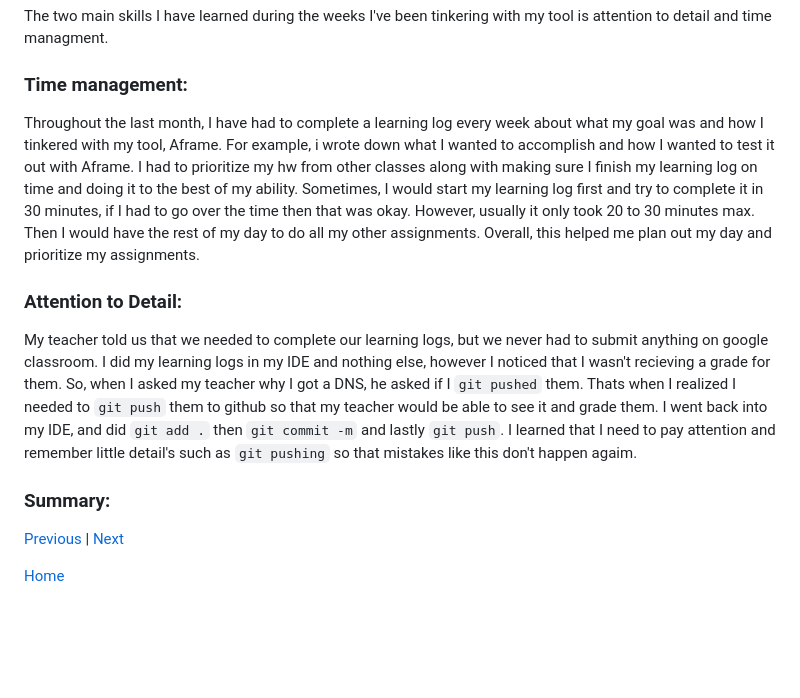
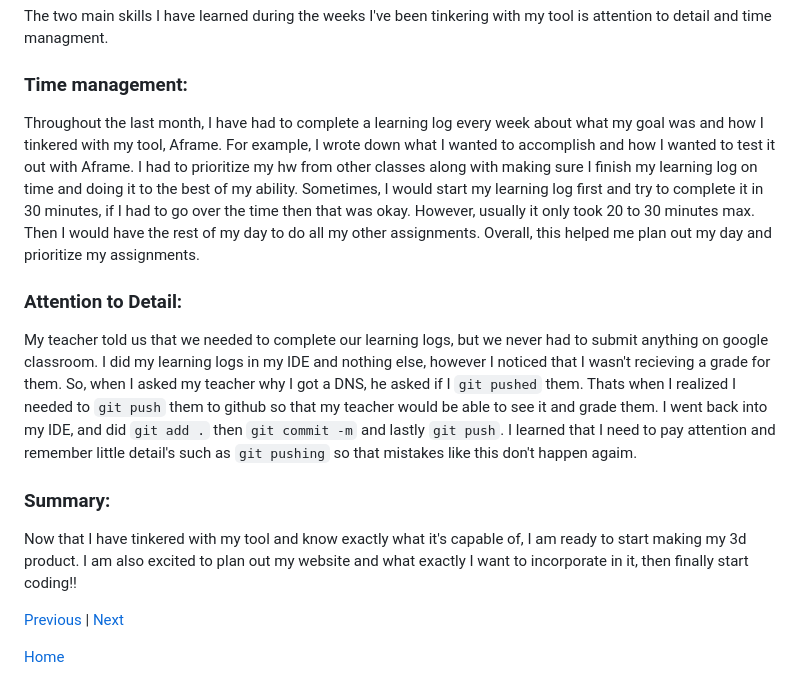
Before and after one commit to hunterf2278/sep10-freedom-project, a Markdown page: blog/entry05.md, the part around the change. Rendered like a GitHub page; blank space fills up the shorter version.

```diff
--- a/blog/entry05.md
+++ b/blog/entry05.md
@@ -31,12 +31,13 @@ Next, I learned that I can make animations and depending on the numbers in the c
 The two main skills I have learned during the weeks I've been tinkering with my tool is attention to detail and time managment.
 
 ### Time management:
-Throughout the last month, I have had to complete a learning log every week about what my goal was and how I tinkered with my tool, Aframe. For example, i wrote down what I wanted to accomplish and how I wanted to test it out with Aframe. I had to prioritize my hw from other classes along with making sure I finish my learning log on time and doing it to the best of my ability.  Sometimes, I would start my learning log first and try to complete it in 30 minutes, if I had to go over the time then that was okay. However, usually it only took 20 to 30 minutes max. Then I would have the rest of my day to do all my other assignments. Overall, this helped me plan out my day and prioritize my assignments.
+Throughout the last month, I have had to complete a learning log every week about what my goal was and how I tinkered with my tool, Aframe. For example, I wrote down what I wanted to accomplish and how I wanted to test it out with Aframe. I had to prioritize my hw from other classes along with making sure I finish my learning log on time and doing it to the best of my ability.  Sometimes, I would start my learning log first and try to complete it in 30 minutes, if I had to go over the time then that was okay. However, usually it only took 20 to 30 minutes max. Then I would have the rest of my day to do all my other assignments. Overall, this helped me plan out my day and prioritize my assignments.
 
 ### Attention to Detail:
 My teacher told us that we needed to complete our learning logs,  but we never had to submit anything on google classroom.  I did my learning logs in my IDE and nothing else, however I noticed that I wasn't recieving a grade for them. So, when I asked my teacher why I got a DNS, he asked if I  `git pushed` them. Thats when I realized I needed to `git push` them to github so that my teacher would be able to see it and grade them. I went back into my IDE, and did  `git add .`  then `git commit -m` and lastly `git push`. I learned that I need to pay attention and remember little detail's such as `git pushing` so that mistakes like this don't happen agaim.
 
 ### Summary:
+Now that I have tinkered with my tool and know exactly what it's capable of, I am ready to start making my 3d product. I am also excited to plan out my website and what exactly I want to incorporate in it, then finally start coding!!
 
 
 [Previous](entry04.md) | [Next](entry06.md)
```
